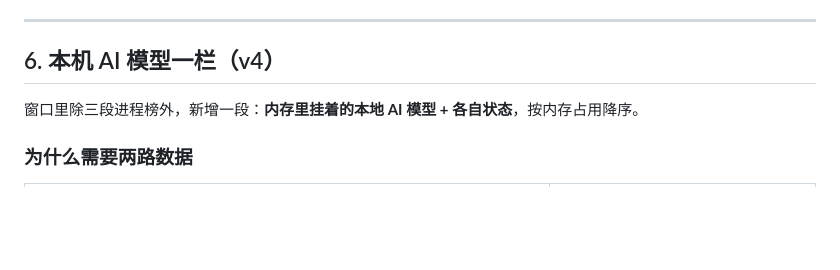
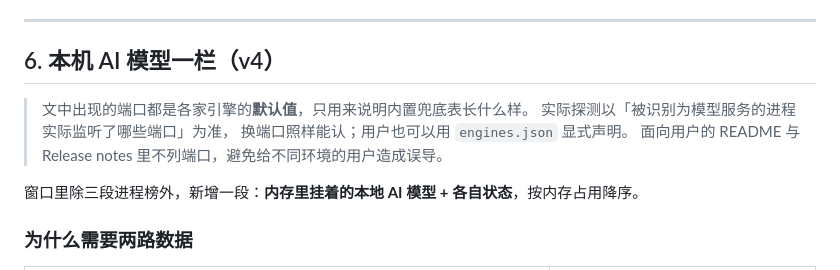
Before and after one commit to autugit/dockolate, a Markdown page: docs/开发文档.md, the part around the change. Rendered like a GitHub page; blank space fills up the shorter version.

Commit message:
docs: 开发文档加注——端口只是内置兜底默认值，实际以进程监听端口为准

```diff
--- a/docs/开发文档.md
+++ b/docs/开发文档.md
@@ -222,6 +222,11 @@ Z 是 M 的补充指标，放在最后一格最不打断主线。
 ---
 
 ## 6. 本机 AI 模型一栏（v4）
+
+> 文中出现的端口都是各家引擎的**默认值**，只用来说明内置兜底表长什么样。
+> 实际探测以「被识别为模型服务的进程实际监听了哪些端口」为准，
+> 换端口照样能认；用户也可以用 `engines.json` 显式声明。
+> 面向用户的 README 与 Release notes 里不列端口，避免给不同环境的用户造成误导。
 
 窗口里除三段进程榜外，新增一段：**内存里挂着的本地 AI 模型 + 各自状态**，按内存占用降序。
 
```
